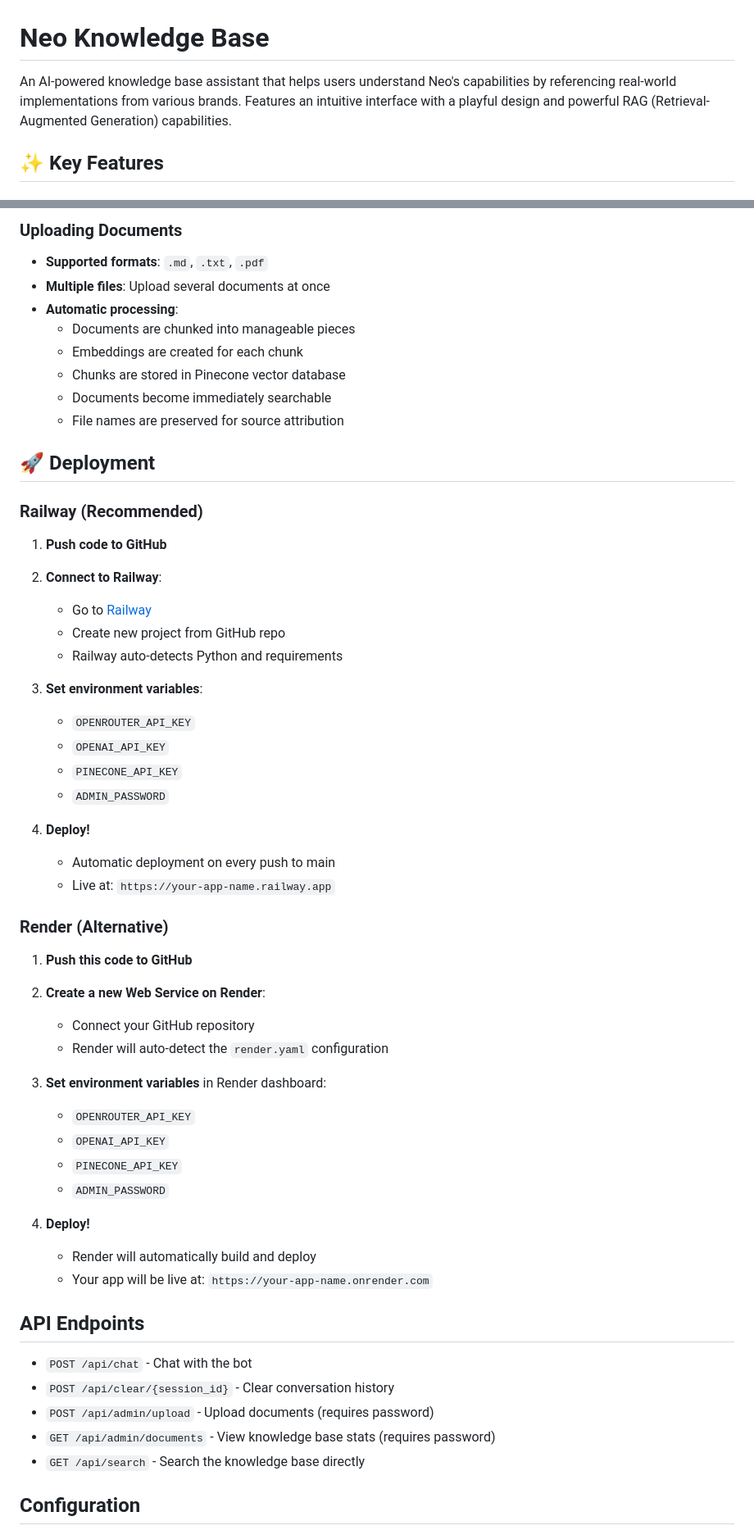
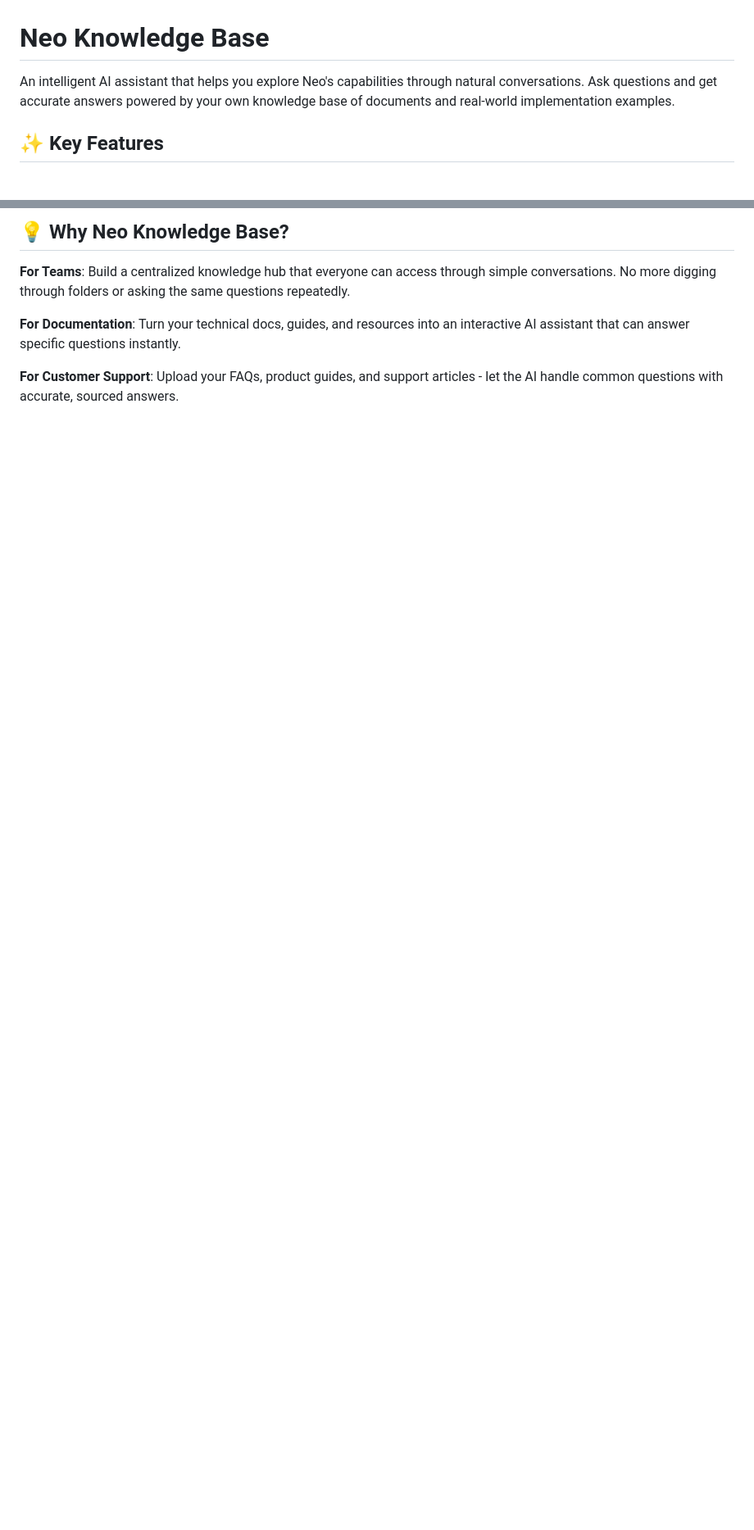
Before and after one commit to sillanaresh/neo-exp, a Markdown page: README.md, 2 parts joined by grey strips. Shown at 82% size. Drawn GitHub-style; blank space fills up the shorter version.

```diff
--- a/README.md
+++ b/README.md
@@ -1,6 +1,6 @@
 # Neo Knowledge Base
 
-An AI-powered knowledge base assistant that helps users understand Neo's capabilities by referencing real-world implementations from various brands. Features an intuitive interface with a playful design and powerful RAG (Retrieval-Augmented Generation) capabilities.
+An intelligent AI assistant that helps you explore Neo's capabilities through natural conversations. Ask questions and get accurate answers powered by your own knowledge base of documents and real-world implementation examples.
 
 ## ✨ Key Features
 
@@ -98,60 +87,9 @@ An AI-powered knowledge base assistant that helps users understand Neo's capabil
 
-### Uploading Documents
-- **Supported formats**: `.md`, `.txt`, `.pdf`
-- **Multiple files**: Upload several documents at once
-- **Automatic processing**:
-  - Documents are chunked into manageable pieces
-  - Embeddings are created for each chunk
-  - Chunks are stored in Pinecone vector database
-  - Documents become immediately searchable
-  - File names are preserved for source attribution
+## 💡 Why Neo Knowledge Base?
 
-## 🚀 Deployment
+**For Teams**: Build a centralized knowledge hub that everyone can access through simple conversations. No more digging through folders or asking the same questions repeatedly.
 
-### Railway (Recommended)
+**For Documentation**: Turn your technical docs, guides, and resources into an interactive AI assistant that can answer specific questions instantly.
 
-1. **Push code to GitHub**
+**For Customer Support**: Upload your FAQs, product guides, and support articles - let the AI handle common questions with accurate, sourced answers.
 
-2. **Connect to Railway**:
-   - Go to [Railway](https://railway.app)
-   - Create new project from GitHub repo
-   - Railway auto-detects Python and requirements
-
-3. **Set environment variables**:
-   - `OPENROUTER_API_KEY`
-   - `OPENAI_API_KEY`
-   - `PINECONE_API_KEY`
-   - `ADMIN_PASSWORD`
-
-4. **Deploy!**
-   - Automatic deployment on every push to main
-   - Live at: `https://your-app-name.railway.app`
-
-### Render (Alternative)
-
-1. **Push this code to GitHub**
-
-2. **Create a new Web Service on Render**:
-   - Connect your GitHub repository
-   - Render will auto-detect the `render.yaml` configuration
-
-3. **Set environment variables** in Render dashboard:
-   - `OPENROUTER_API_KEY`
-   - `OPENAI_API_KEY`
-   - `PINECONE_API_KEY`
-   - `ADMIN_PASSWORD`
-
-4. **Deploy!**
-   - Render will automatically build and deploy
-   - Your app will be live at: `https://your-app-name.onrender.com`
-
-## API Endpoints
-
-- `POST /api/chat` - Chat with the bot
-- `POST /api/clear/{session_id}` - Clear conversation history
-- `POST /api/admin/upload` - Upload documents (requires password)
-- `GET /api/admin/documents` - View knowledge base stats (requires password)
-- `GET /api/search` - Search the knowledge base directly
-
-## Configuration
-
```
Also changed, not shown: other parts of README.md (+43 -116 lines).
